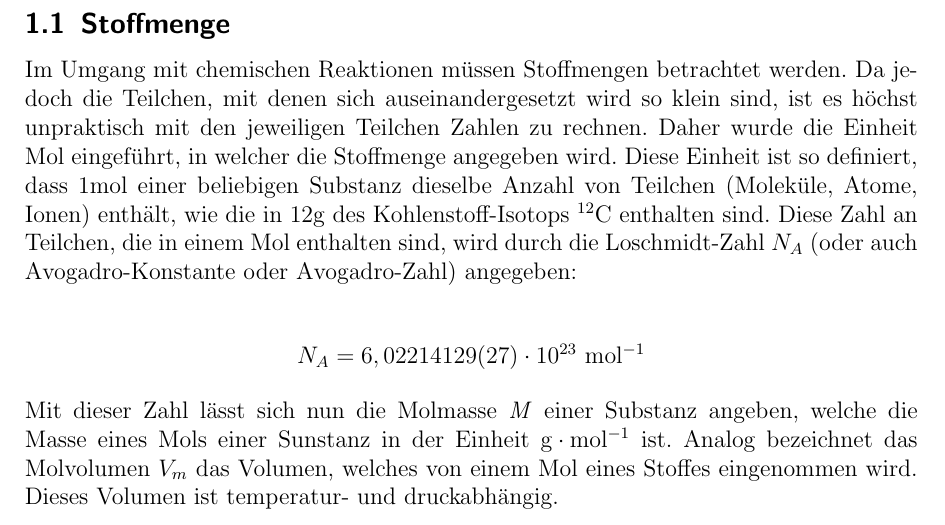
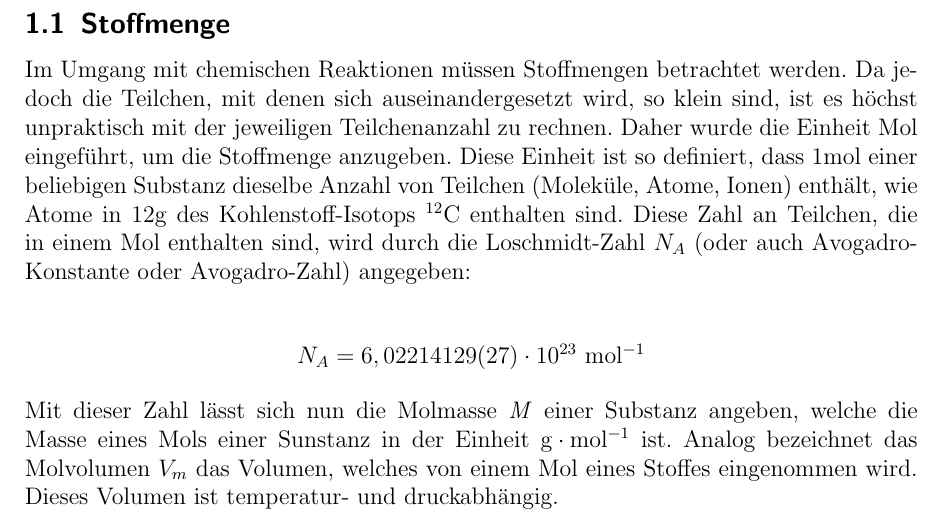
Before and after one commit to Anuk95/PC-Protokoll-Versuch-1, a LaTeX document (Versuch 2.tex): part of page 3 of 12, cut so that both start at the same text. The pictures show the PDF file Versuch 2.pdf that the author committed with the source.

Commit message:
ganz kleine sachen am anfang

```diff
--- a/Versuch 2.tex
+++ b/Versuch 2.tex
@@ -133,7 +133,7 @@ Assistentin: & Annemarie Kehl\\
 
 \section{Theoretische Grundlagen}
 \subsection{Stoffmenge}
-Im Umgang mit chemischen Reaktionen müssen Stoffmengen betrachtet werden. Da jedoch die Teilchen, mit denen sich auseinandergesetzt wird so klein sind, ist es höchst unpraktisch mit den jeweiligen Teilchen Zahlen zu rechnen. Daher wurde die Einheit Mol eingeführt, in welcher die Stoffmenge angegeben wird. Diese Einheit ist so definiert, dass $ \mathrm{1 mol}$ einer beliebigen Substanz dieselbe Anzahl von Teilchen (Moleküle, Atome, Ionen) enthält, wie die in $\mathrm{12g}$ des Kohlenstoff-Isotops $\mathrm{^{12}C}$ enthalten sind. Diese Zahl an Teilchen, die in einem Mol enthalten sind, wird durch die Loschmidt-Zahl $N_{A}$ (oder auch Avogadro-Konstante oder Avogadro-Zahl) angegeben:\\
+Im Umgang mit chemischen Reaktionen müssen Stoffmengen betrachtet werden. Da jedoch die Teilchen, mit denen sich auseinandergesetzt wird, so klein sind, ist es höchst unpraktisch mit der jeweiligen Teilchenanzahl zu rechnen. Daher wurde die Einheit Mol eingeführt, um die Stoffmenge anzugeben. Diese Einheit ist so definiert, dass $ \mathrm{1 mol}$ einer beliebigen Substanz dieselbe Anzahl von Teilchen (Moleküle, Atome, Ionen) enthält, wie Atome in $\mathrm{12g}$ des Kohlenstoff-Isotops $\mathrm{^{12}C}$ enthalten sind. Diese Zahl an Teilchen, die in einem Mol enthalten sind, wird durch die Loschmidt-Zahl $N_{A}$ (oder auch Avogadro-Konstante oder Avogadro-Zahl) angegeben:\\
 
 \begin{center}
 $N_{A}=6,02214129(27)\cdot 10^{23}\ \mathrm{mol^{-1}}$
```
Also changed, not shown: Versuch 2.pdf, Versuch 2.tex (2 more changed lines), 2 other files.
